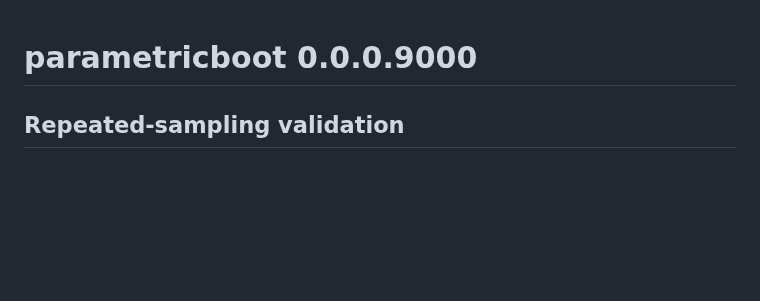
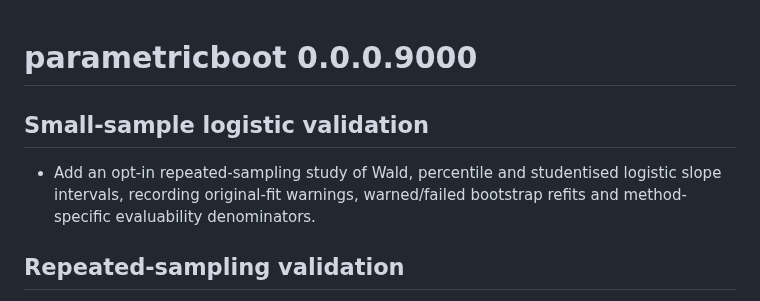
Before and after one commit to DiogoRibeiro7/parametricboot, a Markdown page: NEWS.md, the part around the change. Drawn GitHub-style; blank space fills up the shorter version.

Commit message:
docs: record sparse logistic validation study

```diff
--- a/NEWS.md
+++ b/NEWS.md
@@ -1,4 +1,11 @@
 # parametricboot 0.0.0.9000
+
+## Small-sample logistic validation
+
+* Add an opt-in repeated-sampling study of Wald, percentile and studentised
+  logistic slope intervals, recording original-fit warnings, warned/failed
+  bootstrap refits and method-specific evaluability denominators.
+
 
 ## Repeated-sampling validation
 
```
